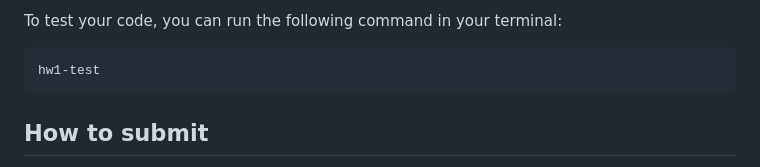
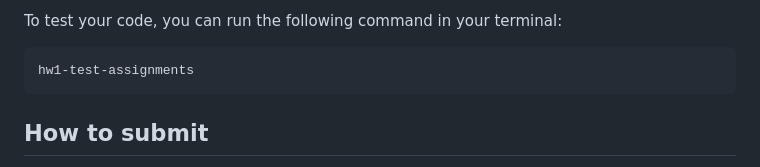
Before and after one commit to urob-ctu/classification, a Markdown page: README.md, the part around the change. Rendered like a GitHub page.

Commit message:
Update the test command in README.md
Change the name of the testing script for students
from `hw1-test` to the `hw1-test-assignment`
in the README.md.

````diff
--- a/README.md
+++ b/README.md
@@ -173,7 +173,7 @@ suboptimal grade. If you have any questions, please reach out to the teaching as
 To test your code, you can run the following command in your terminal:
 
 ```shell
-hw1-test
+hw1-test-assignments
 ```
 
 ## How to submit
````
